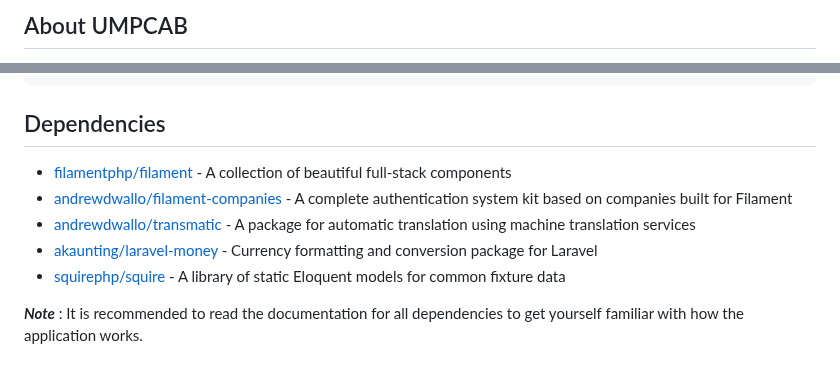
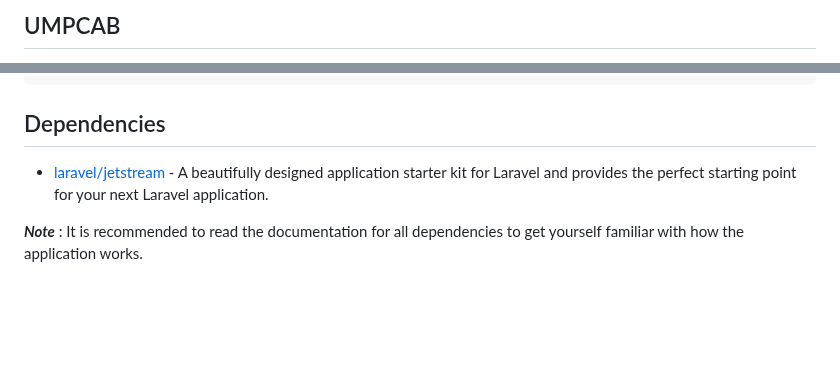
Before and after one commit to nrhsya/ump-cab, a Markdown page: README.md, 2 parts joined by grey strips. GitHub-like rendering; blank space fills up the shorter version.

```diff
--- a/README.md
+++ b/README.md
@@ -1,2 +1,2 @@
-## About UMPCAB
+## UMPCAB
 
@@ -93,11 +101,7 @@ Run the database seeder
 
 ## Dependencies
 
-- [filamentphp/filament](https://github.com/filamentphp/filament) - A collection of beautiful full-stack components
-- [andrewdwallo/filament-companies](https://github.com/andrewdwallo/filament-companies) - A complete authentication system kit based on companies built for Filament
-- [andrewdwallo/transmatic](https://github.com/andrewdwallo/transmatic) - A package for automatic translation using machine translation services
-- [akaunting/laravel-money](https://github.com/akaunting/laravel-money) - Currency formatting and conversion package for Laravel
-- [squirephp/squire](https://github.com/squirephp/squire) - A library of static Eloquent models for common fixture data
+- [laravel/jetstream](https://github.com/laravel/jetstream) - A beautifully designed application starter kit for Laravel and provides the perfect starting point for your next Laravel application.
 
 ***Note*** : It is recommended to read the documentation for all dependencies to get yourself familiar with how the application works.
 
```
Also changed, not shown: other parts of README.md (+10 -2 lines).
